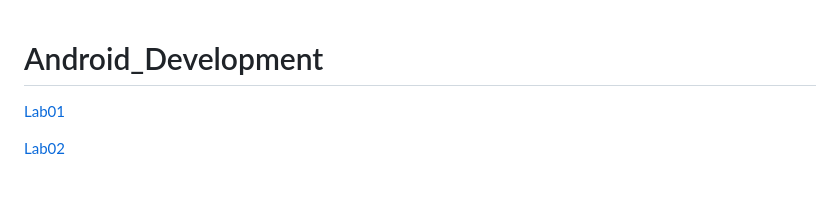
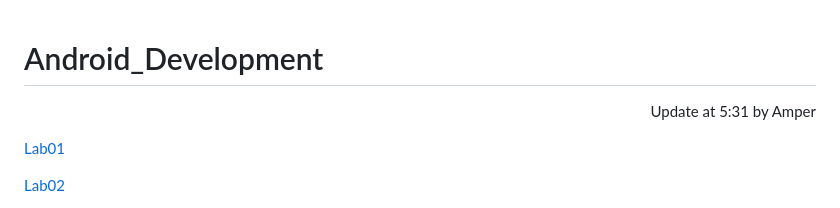
Before and after one commit to Shyggo/Android_Development, a Markdown page: README.md, the part around the change printed below. Rendered like a GitHub page; blank space fills up the shorter version.

```diff
--- a/README.md
+++ b/README.md
@@ -1,4 +1,6 @@
 # Android_Development
+
+<p align="right">Update at 5:31 by Amper</p>
 
 [Lab01](https://github.com/Shyggo/Android_Development/blob/main/Lab01)
 
```
Also changed, not shown: other parts of README.md (+2 -0 lines), Iteration01/README.md (+7 -1 lines), Iteration01/二维码.jpg (added).
